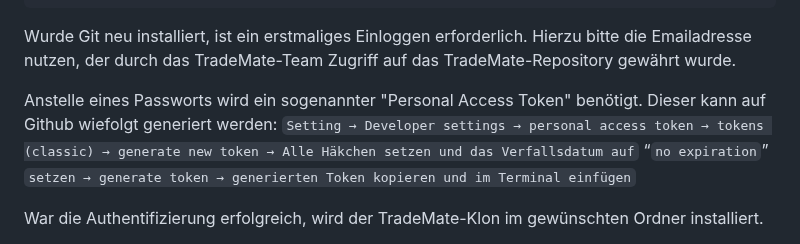
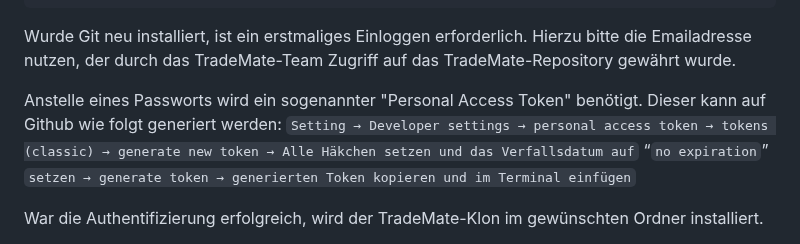
Before and after one commit to hamzenis/info-projekt, a Markdown page: info_projekt/README.md, the part around one of its changes. Drawn GitHub-style.

Commit message:
really really really small correction

```diff
--- a/info_projekt/README.md
+++ b/info_projekt/README.md
@@ -115,7 +115,7 @@ git clone https://github.com/hamzenis/info-projekt.git
 
 Wurde Git neu installiert, ist ein erstmaliges Einloggen erforderlich. Hierzu bitte die Emailadresse nutzen, der durch das TradeMate-Team Zugriff auf das TradeMate-Repository gewährt wurde.
 
-Anstelle eines Passworts wird ein sogenannter "Personal Access Token" benötigt. Dieser kann auf Github wiefolgt generiert werden:
+Anstelle eines Passworts wird ein sogenannter "Personal Access Token" benötigt. Dieser kann auf Github wie folgt generiert werden:
 `Setting → Developer settings → personal access token → tokens (classic) → generate new token → Alle Häkchen setzen und das Verfallsdatum auf` “`no expiration`” `setzen → generate token → generierten Token kopieren und im Terminal einfügen`
 
 War die Authentifizierung erfolgreich, wird der TradeMate-Klon im gewünschten Ordner installiert.
```
Also changed, not shown: other parts of info_projekt/README.md (+1 -1 lines).
